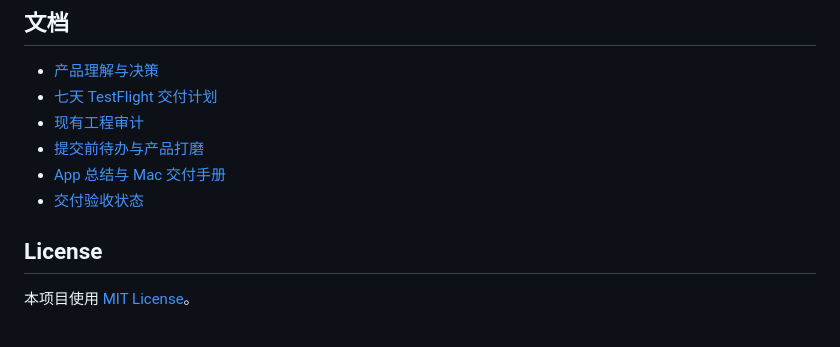
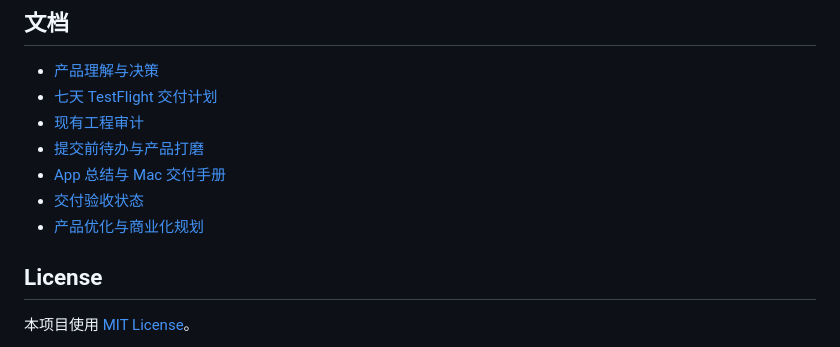
Before and after one commit to eeggyy123/Kinvoice-iOS, a Markdown page: README.md, the part around the change. GitHub-like rendering.

```diff
--- a/README.md
+++ b/README.md
@@ -191,6 +191,7 @@ Kinvoice-iOS/
 - [提交前待办与产品打磨](docs/03-提交前待办与产品打磨.md)
 - [App 总结与 Mac 交付手册](docs/04-App总结与Mac交付手册.md)
 - [交付验收状态](docs/05-交付验收状态.md)
+- [产品优化与商业化规划](docs/06-KinVoice产品优化与商业化规划.md)
 
 ## License
 
```
Also changed, not shown: docs/06-KinVoice产品优化与商业化规划.md (added, +276 -0 lines).
